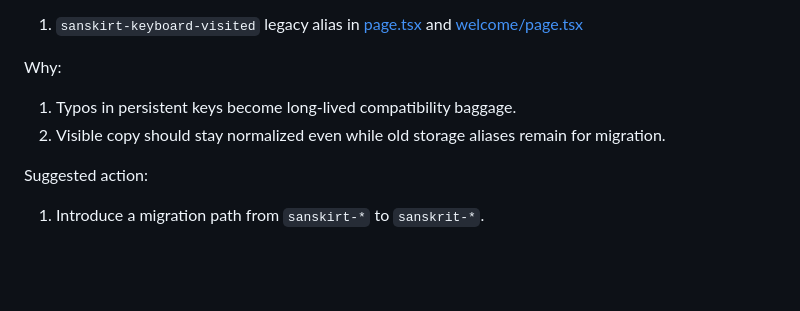
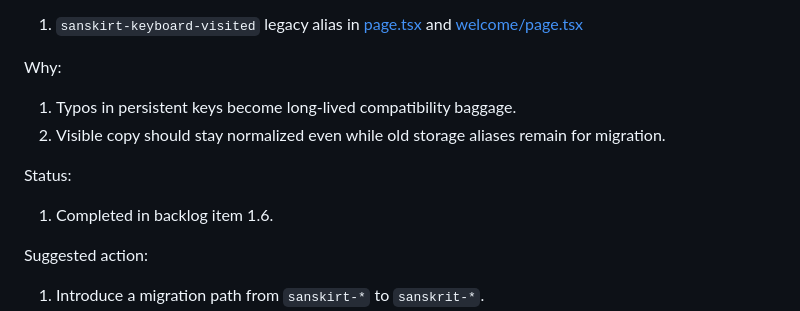
Before and after one commit to mrgkumar/sanskrit-keyboard, a Markdown page: docs/project-audit/03-improvement-opportunities.md, the part around the change. Drawn GitHub-style; blank space fills up the shorter version.

```diff
--- a/docs/project-audit/03-improvement-opportunities.md
+++ b/docs/project-audit/03-improvement-opportunities.md
@@ -109,6 +109,10 @@ Why:
 
 1. Typos in persistent keys become long-lived compatibility baggage.
 2. Visible copy should stay normalized even while old storage aliases remain for migration.
+
+Status:
+
+1. Completed in backlog item 1.6.
 
 Suggested action:
 
```
Also changed, not shown: docs/project-audit/05-action-backlog.md (+20 -4 lines).
